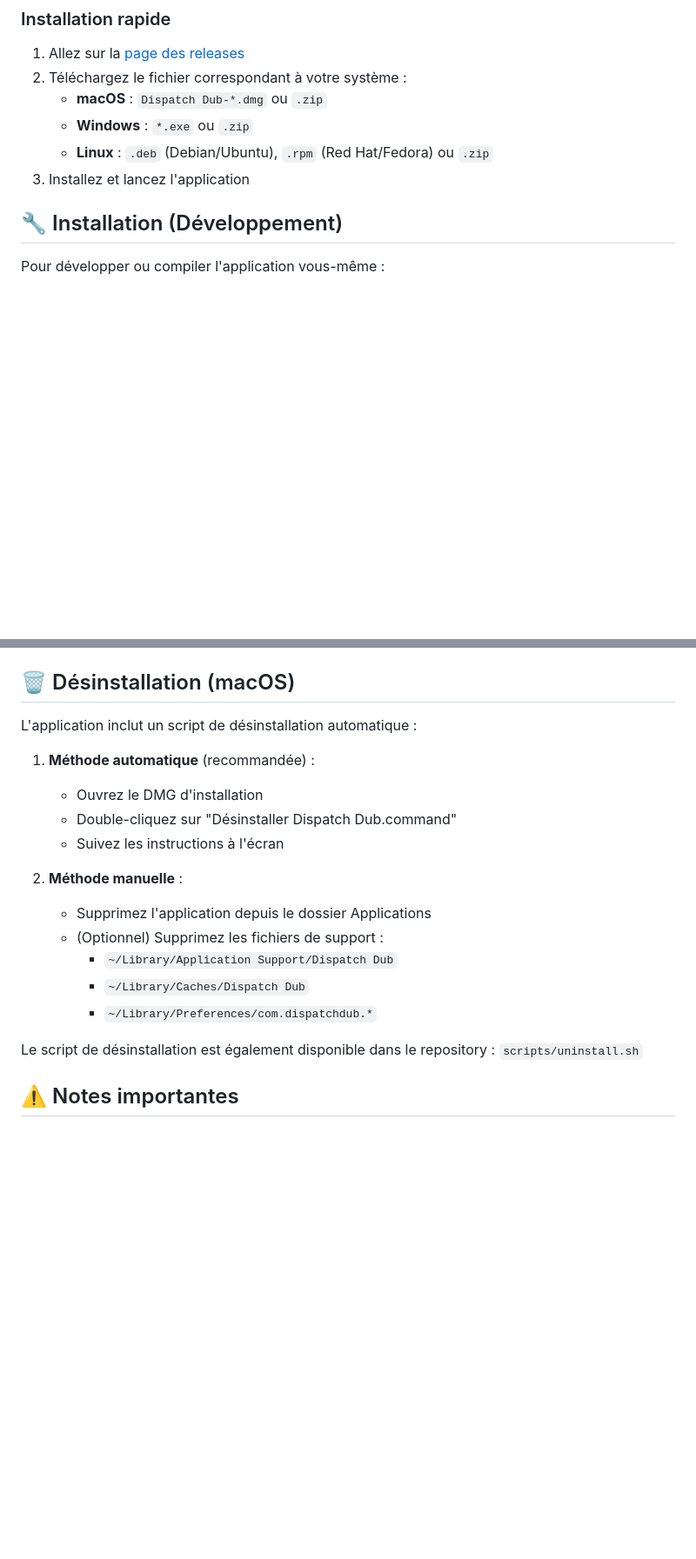
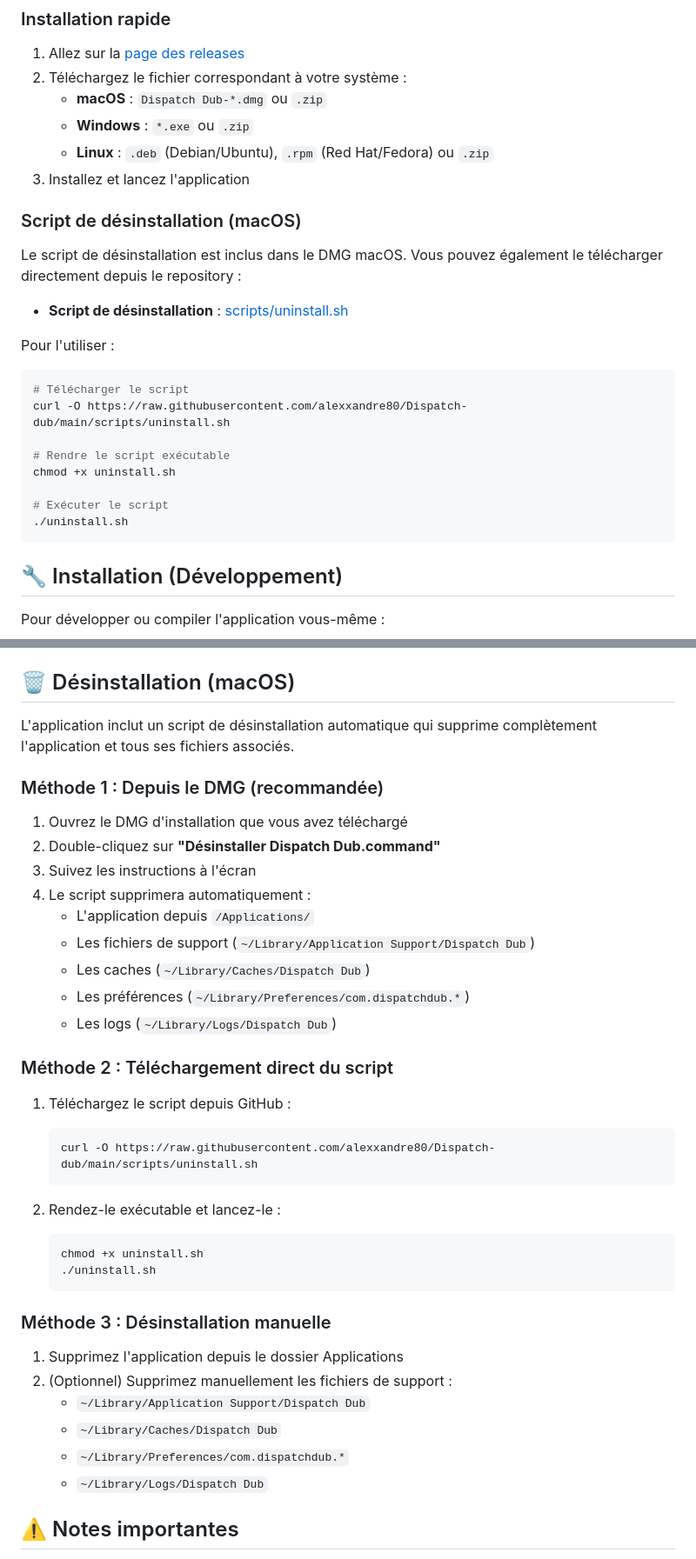
Before and after one commit to alexxandre80/Dispatch-dub, a Markdown page: README.md, 2 parts joined by grey strips. Shown at 87% size. Drawn GitHub-style; blank space fills up the shorter version.

Commit message:
Update README with uninstaller download instructions

````diff
--- a/README.md
+++ b/README.md
@@ -27,6 +27,24 @@ Les versions compilées de l'application sont disponibles dans les [Releases Git
    - **Windows** : `*.exe` ou `.zip`
    - **Linux** : `.deb` (Debian/Ubuntu), `.rpm` (Red Hat/Fedora) ou `.zip`
 3. Installez et lancez l'application
+
+### Script de désinstallation (macOS)
+
+Le script de désinstallation est inclus dans le DMG macOS. Vous pouvez également le télécharger directement depuis le repository :
+
+- **Script de désinstallation** : [scripts/uninstall.sh](https://raw.githubusercontent.com/alexxandre80/Dispatch-dub/main/scripts/uninstall.sh)
+
+Pour l'utiliser :
+```bash
+# Télécharger le script
+curl -O https://raw.githubusercontent.com/alexxandre80/Dispatch-dub/main/scripts/uninstall.sh
+
+# Rendre le script exécutable
+chmod +x uninstall.sh
+
+# Exécuter le script
+./uninstall.sh
+```
 
 ## 🔧 Installation (Développement)
 
@@ -133,21 +151,41 @@ Pour créer une release avec les fichiers de build :
 
 ## 🗑️ Désinstallation (macOS)
 
-L'application inclut un script de désinstallation automatique :
+L'application inclut un script de désinstallation automatique qui supprime complètement l'application et tous ses fichiers associés.
 
-1. **Méthode automatique** (recommandée) :
-   - Ouvrez le DMG d'installation
-   - Double-cliquez sur "Désinstaller Dispatch Dub.command"
-   - Suivez les instructions à l'écran
+### Méthode 1 : Depuis le DMG (recommandée)
 
-2. **Méthode manuelle** :
-   - Supprimez l'application depuis le dossier Applications
-   - (Optionnel) Supprimez les fichiers de support :
-     - `~/Library/Application Support/Dispatch Dub`
-     - `~/Library/Caches/Dispatch Dub`
-     - `~/Library/Preferences/com.dispatchdub.*`
+1. Ouvrez le DMG d'installation que vous avez téléchargé
+2. Double-cliquez sur **"Désinstaller Dispatch Dub.command"**
+3. Suivez les instructions à l'écran
+4. Le script supprimera automatiquement :
+   - L'application depuis `/Applications/`
+   - Les fichiers de support (`~/Library/Application Support/Dispatch Dub`)
+   - Les caches (`~/Library/Caches/Dispatch Dub`)
+   - Les préférences (`~/Library/Preferences/com.dispatchdub.*`)
+   - Les logs (`~/Library/Logs/Dispatch Dub`)
 
-Le script de désinstallation est également disponible dans le repository : `scripts/uninstall.sh`
+### Méthode 2 : Téléchargement direct du script
+
+1. Téléchargez le script depuis GitHub :
+   ```bash
+   curl -O https://raw.githubusercontent.com/alexxandre80/Dispatch-dub/main/scripts/uninstall.sh
+   ```
+
+2. Rendez-le exécutable et lancez-le :
+   ```bash
+   chmod +x uninstall.sh
+   ./uninstall.sh
+   ```
+
+### Méthode 3 : Désinstallation manuelle
+
+1. Supprimez l'application depuis le dossier Applications
+2. (Optionnel) Supprimez manuellement les fichiers de support :
+   - `~/Library/Application Support/Dispatch Dub`
+   - `~/Library/Caches/Dispatch Dub`
+   - `~/Library/Preferences/com.dispatchdub.*`
+   - `~/Library/Logs/Dispatch Dub`
 
 ## ⚠️ Notes importantes
 
````
